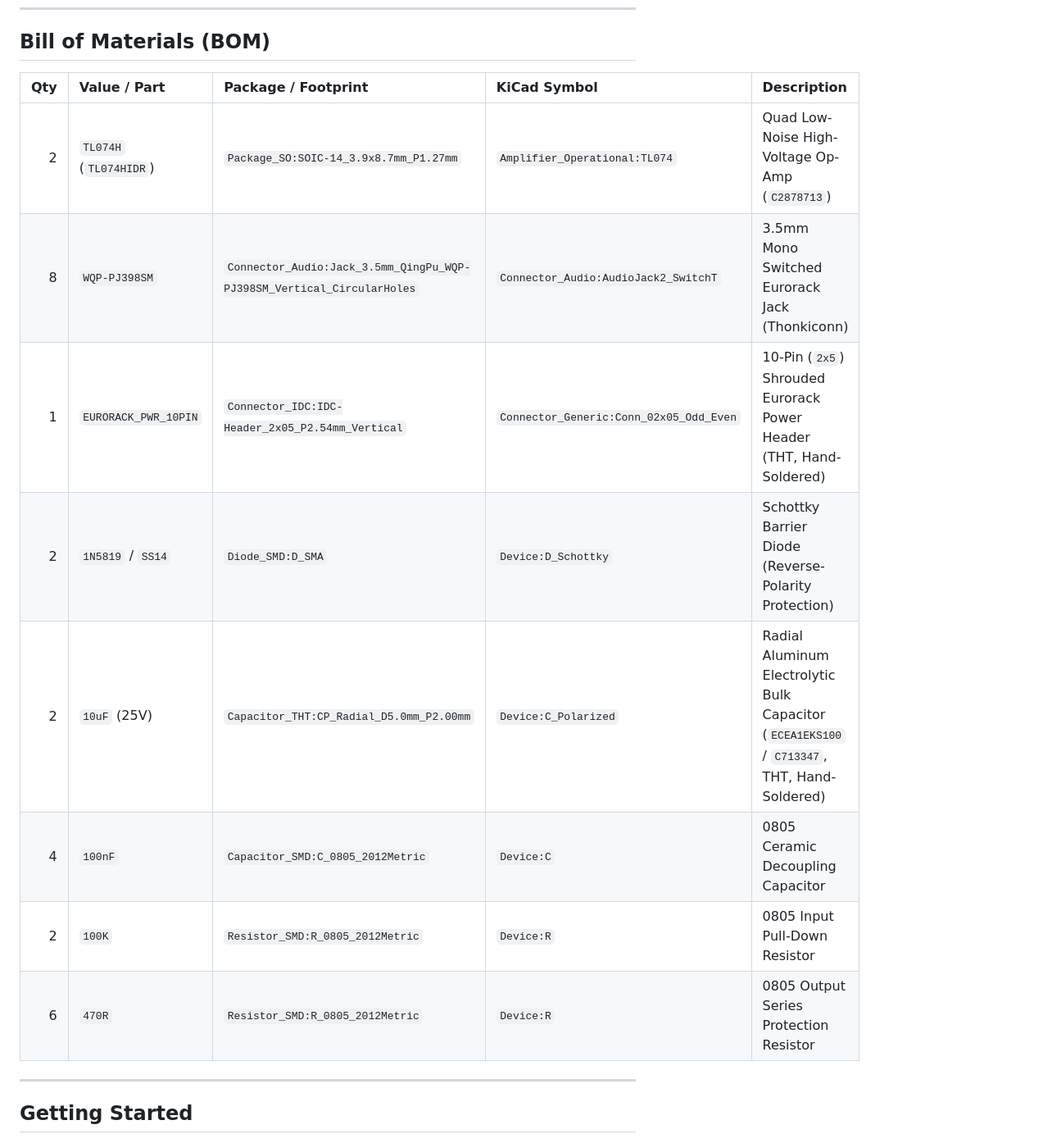
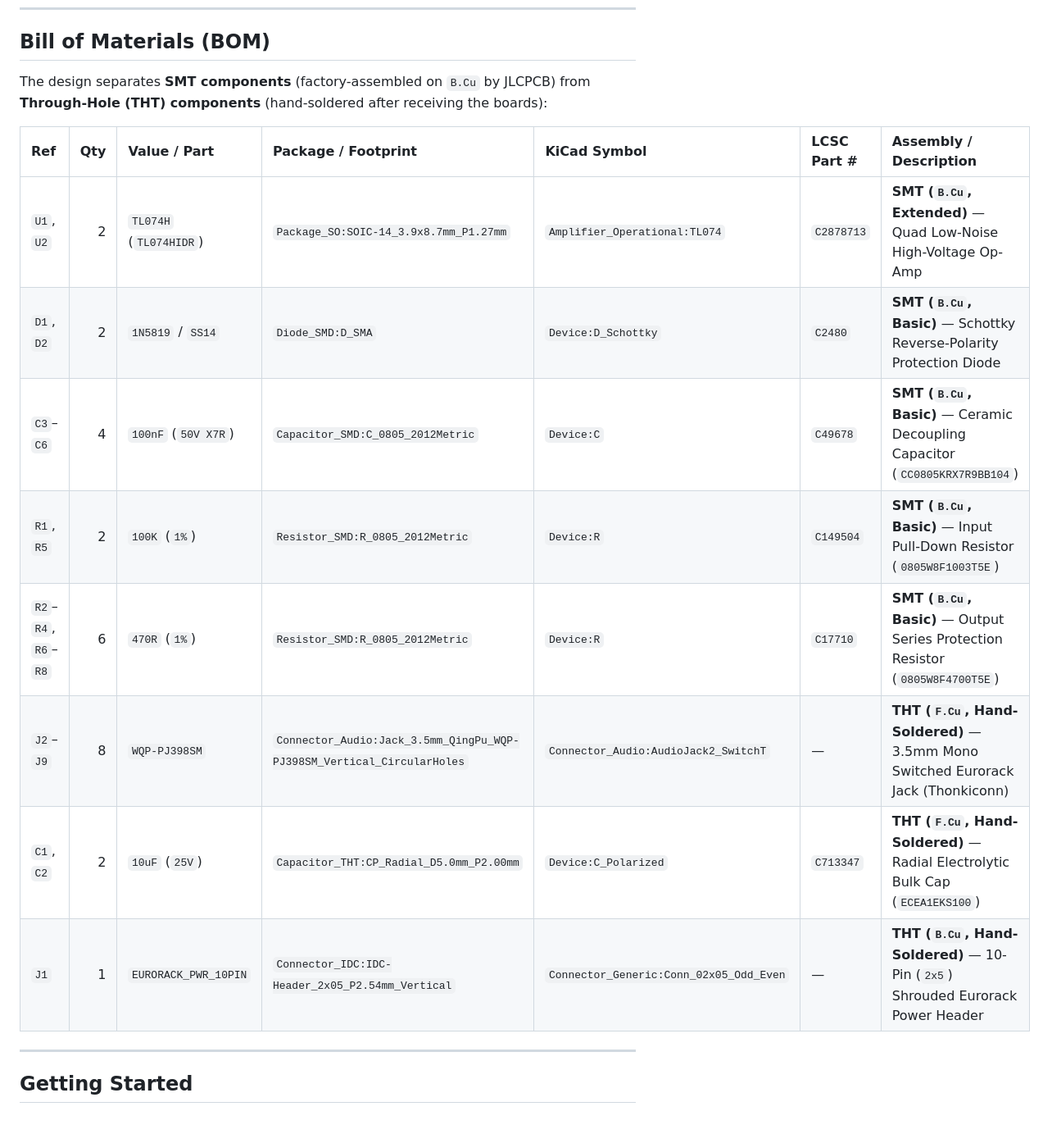
Before and after one commit to domesticmouse/BufferedMult-SKiDL, a Markdown page: README.md, the part around one of its changes. Shown at 82% size. GitHub-like rendering.

```diff
--- a/README.md
+++ b/README.md
@@ -47,16 +47,18 @@ flowchart LR
 
 ## Bill of Materials (BOM)
 
-| Qty | Value / Part | Package / Footprint | KiCad Symbol | Description |
-| --: | :--- | :--- | :--- | :--- |
-| 2 | `TL074H` (`TL074HIDR`) | `Package_SO:SOIC-14_3.9x8.7mm_P1.27mm` | `Amplifier_Operational:TL074` | Quad Low-Noise High-Voltage Op-Amp (`C2878713`) |
-| 8 | `WQP-PJ398SM` | `Connector_Audio:Jack_3.5mm_QingPu_WQP-PJ398SM_Vertical_CircularHoles` | `Connector_Audio:AudioJack2_SwitchT` | 3.5mm Mono Switched Eurorack Jack (Thonkiconn) |
-| 1 | `EURORACK_PWR_10PIN` | `Connector_IDC:IDC-Header_2x05_P2.54mm_Vertical` | `Connector_Generic:Conn_02x05_Odd_Even` | 10-Pin (`2x5`) Shrouded Eurorack Power Header (THT, Hand-Soldered) |
-| 2 | `1N5819` / `SS14` | `Diode_SMD:D_SMA` | `Device:D_Schottky` | Schottky Barrier Diode (Reverse-Polarity Protection) |
-| 2 | `10uF` (25V) | `Capacitor_THT:CP_Radial_D5.0mm_P2.00mm` | `Device:C_Polarized` | Radial Aluminum Electrolytic Bulk Capacitor (`ECEA1EKS100` / `C713347`, THT, Hand-Soldered) |
-| 4 | `100nF` | `Capacitor_SMD:C_0805_2012Metric` | `Device:C` | 0805 Ceramic Decoupling Capacitor |
-| 2 | `100K` | `Resistor_SMD:R_0805_2012Metric` | `Device:R` | 0805 Input Pull-Down Resistor |
-| 6 | `470R` | `Resistor_SMD:R_0805_2012Metric` | `Device:R` | 0805 Output Series Protection Resistor |
+The design separates **SMT components** (factory-assembled on `B.Cu` by JLCPCB) from **Through-Hole (THT) components** (hand-soldered after receiving the boards):
+
+| Ref | Qty | Value / Part | Package / Footprint | KiCad Symbol | LCSC Part # | Assembly / Description |
+| :--- | --: | :--- | :--- | :--- | :--- | :--- |
+| `U1`, `U2` | 2 | `TL074H` (`TL074HIDR`) | `Package_SO:SOIC-14_3.9x8.7mm_P1.27mm` | `Amplifier_Operational:TL074` | `C2878713` | **SMT (`B.Cu`, Extended)** — Quad Low-Noise High-Voltage Op-Amp |
+| `D1`, `D2` | 2 | `1N5819` / `SS14` | `Diode_SMD:D_SMA` | `Device:D_Schottky` | `C2480` | **SMT (`B.Cu`, Basic)** — Schottky Reverse-Polarity Protection Diode |
+| `C3`–`C6` | 4 | `100nF` (`50V X7R`) | `Capacitor_SMD:C_0805_2012Metric` | `Device:C` | `C49678` | **SMT (`B.Cu`, Basic)** — Ceramic Decoupling Capacitor (`CC0805KRX7R9BB104`) |
+| `R1`, `R5` | 2 | `100K` (`1%`) | `Resistor_SMD:R_0805_2012Metric` | `Device:R` | `C149504` | **SMT (`B.Cu`, Basic)** — Input Pull-Down Resistor (`0805W8F1003T5E`) |
+| `R2`–`R4`, `R6`–`R8` | 6 | `470R` (`1%`) | `Resistor_SMD:R_0805_2012Metric` | `Device:R` | `C17710` | **SMT (`B.Cu`, Basic)** — Output Series Protection Resistor (`0805W8F4700T5E`) |
+| `J2`–`J9` | 8 | `WQP-PJ398SM` | `Connector_Audio:Jack_3.5mm_QingPu_WQP-PJ398SM_Vertical_CircularHoles` | `Connector_Audio:AudioJack2_SwitchT` | — | **THT (`F.Cu`, Hand-Soldered)** — 3.5mm Mono Switched Eurorack Jack (Thonkiconn) |
+| `C1`, `C2` | 2 | `10uF` (`25V`) | `Capacitor_THT:CP_Radial_D5.0mm_P2.00mm` | `Device:C_Polarized` | `C713347` | **THT (`F.Cu`, Hand-Soldered)** — Radial Electrolytic Bulk Cap (`ECEA1EKS100`) |
+| `J1` | 1 | `EURORACK_PWR_10PIN` | `Connector_IDC:IDC-Header_2x05_P2.54mm_Vertical` | `Connector_Generic:Conn_02x05_Odd_Even` | — | **THT (`B.Cu`, Hand-Soldered)** — 10-Pin (`2x5`) Shrouded Eurorack Power Header |
 
 ---
 
```
Also changed, not shown: other parts of README.md (+37 -3 lines).
